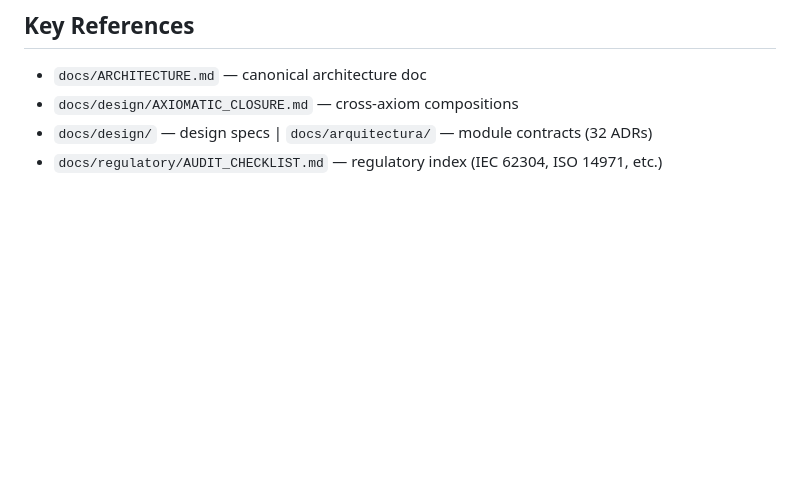
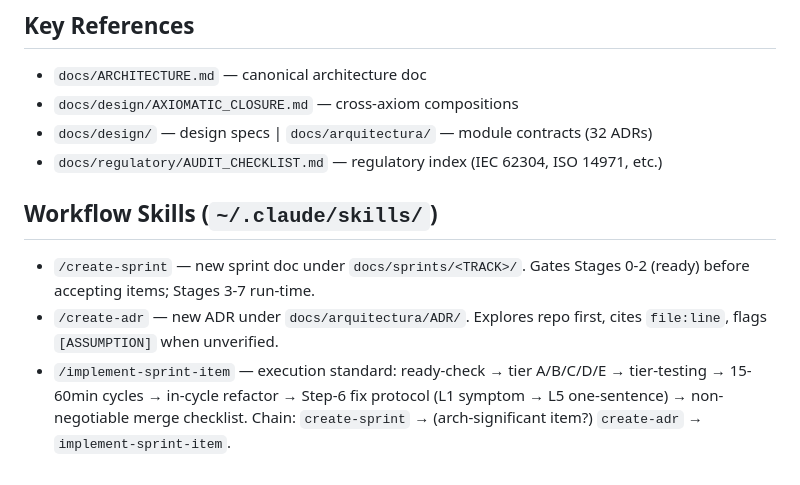
Before and after one commit to ResakaGit/RESONANCE, a Markdown page: CLAUDE.md, the part around the change. GitHub-like rendering; blank space fills up the shorter version.

Commit message:
docs(claude): document workflow skills chain (create-sprint/adr, implement-sprint-item)
Co-Authored-By: Claude Opus 4.6 (1M context) <noreply@anthropic.com>

```diff
--- a/CLAUDE.md
+++ b/CLAUDE.md
@@ -198,3 +198,10 @@ PV(5) pending: paper benchmarks · GS(6) wave2: MOBA · PC(7) designed: emergent
 - `docs/design/AXIOMATIC_CLOSURE.md` — cross-axiom compositions
 - `docs/design/` — design specs | `docs/arquitectura/` — module contracts (32 ADRs)
 - `docs/regulatory/AUDIT_CHECKLIST.md` — regulatory index (IEC 62304, ISO 14971, etc.)
+
+## Workflow Skills (`~/.claude/skills/`)
+
+- `/create-sprint` — new sprint doc under `docs/sprints/<TRACK>/`. Gates Stages 0-2 (ready) before accepting items; Stages 3-7 run-time.
+- `/create-adr` — new ADR under `docs/arquitectura/ADR/`. Explores repo first, cites `file:line`, flags `[ASSUMPTION]` when unverified.
+- `/implement-sprint-item` — execution standard: ready-check → tier A/B/C/D/E → tier-testing → 15-60min cycles → in-cycle refactor → Step-6 fix protocol (L1 symptom → L5 one-sentence) → non-negotiable merge checklist.
+Chain: `create-sprint` → (arch-significant item?) `create-adr` → `implement-sprint-item`.
```
